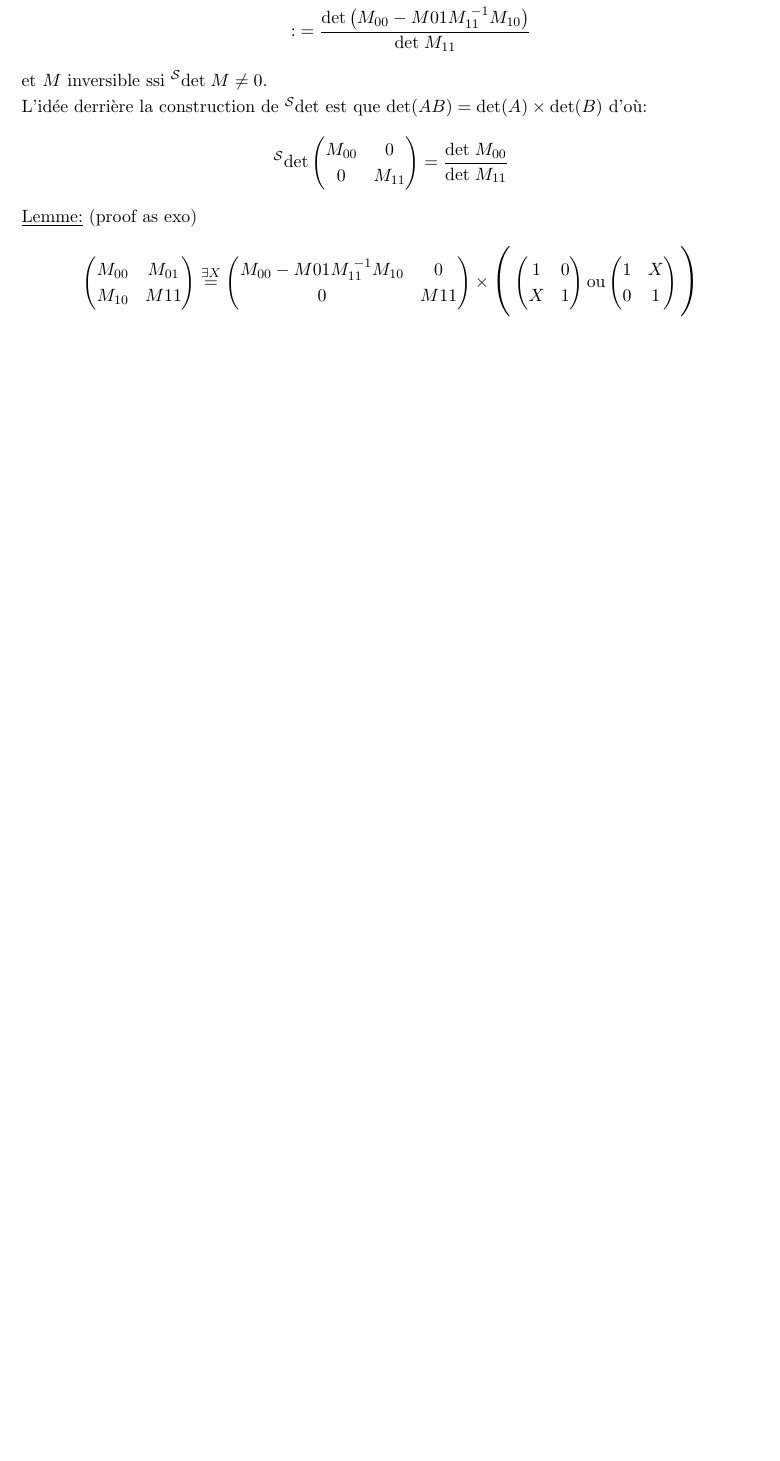
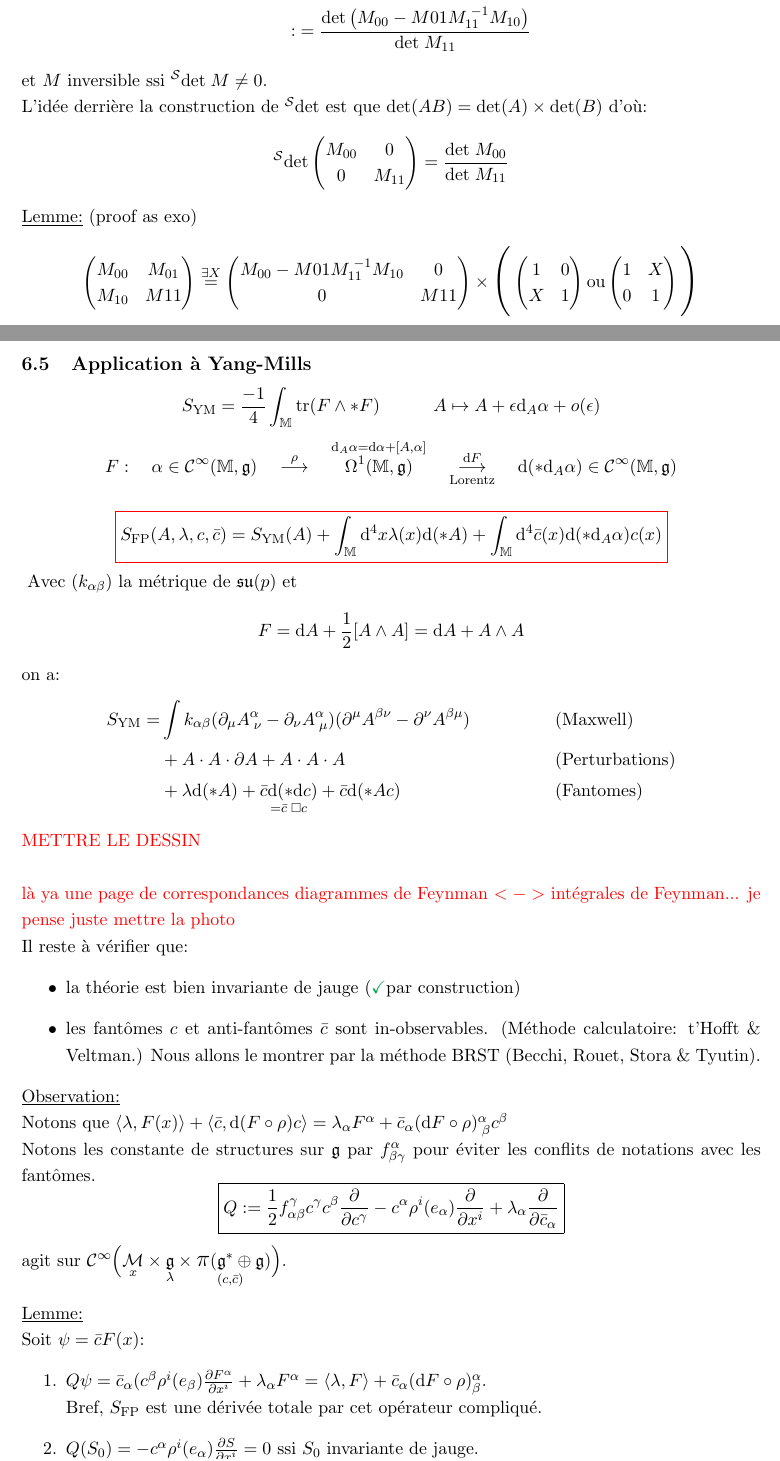
Before and after one commit to SachaAmiel/GeoDiff-PhyMath, a LaTeX document (Lecture_Notes.tex): part of page 31 of 31 before the commit and two parts of pages 32 and 33 of 34 after it, the two joined at a grey line, cut so that both start at the same text, the shorter picture padded with empty space. Compiled offline with pdfLaTeX.

Commit message:
J'ai atteint la cohomologie des fantômes

```diff
--- a/Lecture_Notes.tex
+++ b/Lecture_Notes.tex
@@ -5,7 +5,7 @@
 \usepackage{tikz}
 \usepackage{braket}
 \usepackage{cancel}
-\usepackage{xcolor}
+\usepackage[dvipsnames]{xcolor}
 \usepackage{relsize}
 
 \renewcommand{\d}{{\mathrm{d}}}
@@ -1207,3 +1207,41 @@ M_{00}-M{01}M_{11}^{\;-1}M_{10} & 0\\
 \end{matrix}\right)\mathlarger{\mathlarger{\Bigg)}}
 $$
 $\left(\partial^2S(x_0,0,c,\bar c)\right)^{-1}$ est ``l'énorme" propagateur dont on utilise des blocs.
+
+\subsection{Application à Yang-Mills}
+$$S_\mathrm{YM}= \frac{-1}4 \int_\mathbb{M}\mathrm{tr}(F\wedge*F)\quad\quad\quad A\mapsto A+\epsilon\d_A\alpha + o(\epsilon)$$
+$$F: \quad \alpha \in \mathcal{C}^\infty(\mathbb{M},\mathfrak{g}) \quad \overset\rho\longrightarrow\quad  \overset{\d_A\alpha = \d\alpha+[A,\alpha]}{\Omega^1(\mathbb{M},\mathfrak{g})} \quad \underset{\mathrm{Lorentz}}{\overset{\d F}\longrightarrow} \quad \d(*\d_A\alpha)\in \mathcal{C}^\infty(\mathbb{M},\mathfrak{g})$$
+
+$$\color{red}\boxed{\color{black}
+S_\mathrm{FP}(A,\lambda,c,\bar c) = S_\mathrm{YM}(A)+ \int_\mathbb{M}\d^4x \lambda(x) \d(*A) + \int_\mathbb{M}\d^4 \bar c(x) \d(*\d_A\alpha) c(x)
+\color{red}}\color{black}$$
+Avec $(k_{\alpha\beta})$ la métrique de $\mathfrak{su}(p)$ et
+$$F=\d A + \frac12[A\wedge A]= \d A + A\wedge A$$
+on a:
+\begin{align*}
+S_\mathrm{YM} =& \int k_{\alpha\beta} (\partial_\mu A^\alpha_{\;\nu} - \partial_\nu A^\alpha_{\;\mu})(\partial^\mu A^{\beta\nu} - \partial^\nu A^{\beta\mu}) && (\mathrm{Maxwell})\\
+&+A\cdot A\cdot\partial A + A\cdot A\cdot A&&(\mathrm{Perturbations})\\
+&+\lambda\d(*A) + \underset{= \bar c \;\Box c}{\bar c\d(*\d c)} + \bar c\d(*A c) &&(\mathrm{Fantomes})
+\end{align*}
+\color{red}METTRE LE DESSIN\\ \\
+là ya une page de correspondances diagrammes de Feynman $<->$ intégrales de Feynman... je pense juste mettre la photo\color{black}
+
+\noindent Il reste à vérifier que:
+\begin{itemize}
+\item la théorie est bien invariante de jauge (\color{Green}\checkmark\color{black} par construction)
+\item les fantômes $c$ et anti-fantômes $\bar c$ sont in-observables. (Méthode calculatoire: t'Hofft \& Veltman.) Nous allons le montrer par la méthode BRST (Becchi, Rouet, Stora \& Tyutin).
+\end{itemize}
+\underline{Observation:}\\
+Notons que $\langle\lambda,F(x)\rangle + \langle\bar c, \d(F\circ\rho)c\rangle = \lambda_\alpha F^\alpha+\bar c_\alpha(\d F\circ\rho)^\alpha_{\;\beta} c^\beta$\\
+Notons les constante de structures sur $\mathfrak{g}$ par $f^\alpha_{\beta\gamma}$ pour éviter les conflits de notations avec les fantômes.
+$$\boxed{
+Q:=\frac12 f^\gamma_{\alpha\beta} c^\gamma c^\beta\dr{}{c^\gamma} - c^\alpha\rho^i(e_\alpha)\dr{}{x^i}+\lambda_\alpha\dr{}{\bar c_\alpha}
+}$$
+agit sur $\mathcal{C}^\infty\Big(\underset x {\mathcal M}\times \underset \lambda {\mathfrak g} \times \underset{(c,\bar c)} {\ppi(\mathfrak g^*\oplus\mathfrak g})\Big) $.\\
+
+\noindent\underline{Lemme:}\\
+Soit $\psi = \bar c F(x)$:
+\begin{enumerate}
+\item $Q\psi = \bar c_\alpha (c^\beta \rho^i(e_\beta) \dr{F^\alpha}{x^i} + \lambda_\alpha F^\alpha = \langle\lambda,F\rangle+\bar c_\alpha (\d F\circ\rho)^\alpha_\beta$.\\
+Bref, $S_\mathrm{FP}$ est une dérivée totale par cet opérateur compliqué.
+\item $Q(S_0) = - c^\alpha\rho^i(e_\alpha)\dr S{x^i} = 0$ ssi $S_0$ invariante de jauge.
```
Also changed, not shown: Lecture_Notes.pdf, Lecture_Notes.tex (10 more changed lines).
